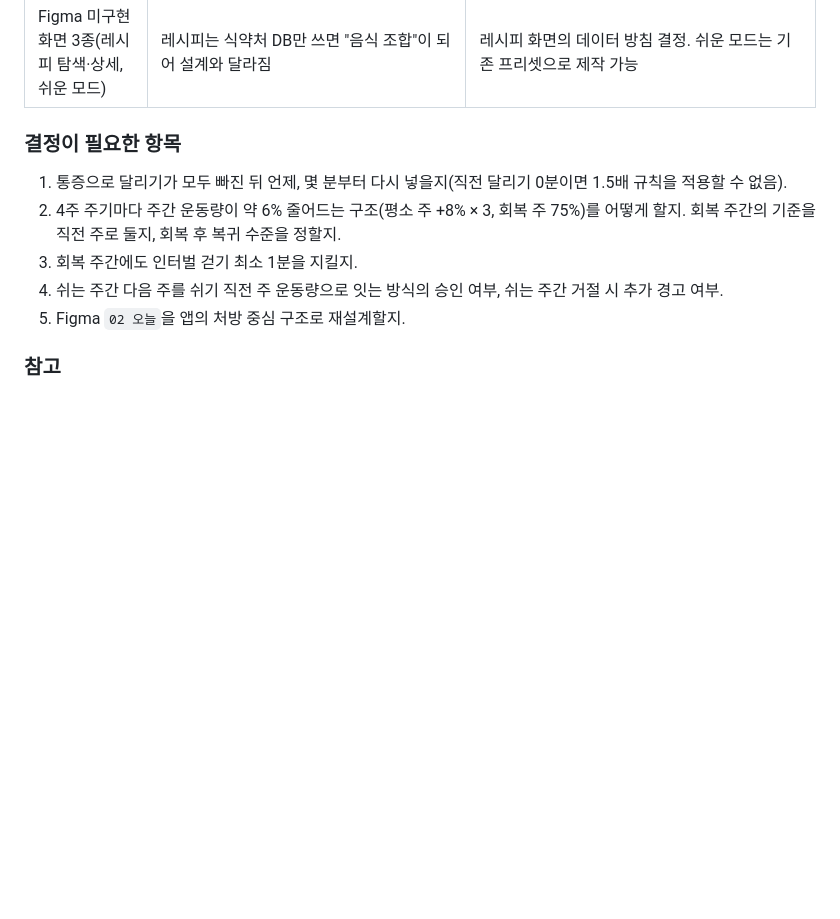
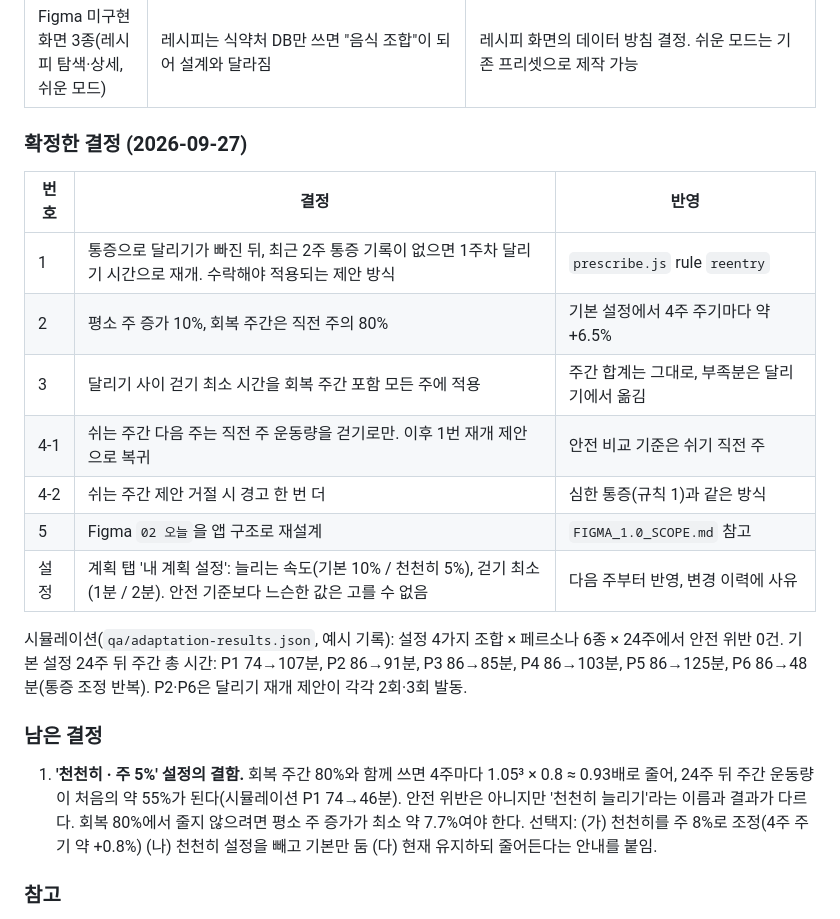
Before and after one commit to Parkjin0821/BodyFlow, a Markdown page: 진행현황_구현범위_보완과제.md, the part around the change. GitHub-like rendering; blank space fills up the shorter version.

Commit message:
docs: record confirmed plan decisions and the gentle-growth issue
- 결정 1~5와 계획 설정을 확정 표로 정리
- 설정 4가지 조합 × 페르소나 6종 × 24주 시뮬레이션 결과 요약
- '천천히 · 주 5%' 설정이 회복 주간 80%와 겹쳐 4주마다 줄어드는 문제를 남은 결정으로 기록

Co-Authored-By: Claude Opus 5.5 <noreply@anthropic.com>

```diff
--- a/진행현황_구현범위_보완과제.md
+++ b/진행현황_구현범위_보완과제.md
@@ -30,13 +30,23 @@
 | 차트 상업 배포 | 원본 템플릿 라이선스가 PolyForm Noncommercial 1.0.0 | 원저작자 허락 또는 차트 대체 구현 결정 |
 | Figma 미구현 화면 3종(레시피 탐색·상세, 쉬운 모드) | 레시피는 식약처 DB만 쓰면 "음식 조합"이 되어 설계와 달라짐 | 레시피 화면의 데이터 방침 결정. 쉬운 모드는 기존 프리셋으로 제작 가능 |
 
-### 결정이 필요한 항목
+### 확정한 결정 (2026-09-27)
 
-1. 통증으로 달리기가 모두 빠진 뒤 언제, 몇 분부터 다시 넣을지(직전 달리기 0분이면 1.5배 규칙을 적용할 수 없음).
-2. 4주 주기마다 주간 운동량이 약 6% 줄어드는 구조(평소 주 +8% × 3, 회복 주 75%)를 어떻게 할지. 회복 주간의 기준을 직전 주로 둘지, 회복 후 복귀 수준을 정할지.
-3. 회복 주간에도 인터벌 걷기 최소 1분을 지킬지.
-4. 쉬는 주간 다음 주를 쉬기 직전 주 운동량으로 잇는 방식의 승인 여부, 쉬는 주간 거절 시 추가 경고 여부.
-5. Figma `02 오늘`을 앱의 처방 중심 구조로 재설계할지.
+| 번호 | 결정 | 반영 |
+|---|---|---|
+| 1 | 통증으로 달리기가 빠진 뒤, 최근 2주 통증 기록이 없으면 1주차 달리기 시간으로 재개. 수락해야 적용되는 제안 방식 | `prescribe.js` rule `reentry` |
+| 2 | 평소 주 증가 10%, 회복 주간은 직전 주의 80% | 기본 설정에서 4주 주기마다 약 +6.5% |
+| 3 | 달리기 사이 걷기 최소 시간을 회복 주간 포함 모든 주에 적용 | 주간 합계는 그대로, 부족분은 달리기에서 옮김 |
+| 4-1 | 쉬는 주간 다음 주는 직전 주 운동량을 걷기로만. 이후 1번 재개 제안으로 복귀 | 안전 비교 기준은 쉬기 직전 주 |
+| 4-2 | 쉬는 주간 제안 거절 시 경고 한 번 더 | 심한 통증(규칙 1)과 같은 방식 |
+| 5 | Figma `02 오늘`을 앱 구조로 재설계 | `FIGMA_1.0_SCOPE.md` 참고 |
+| 설정 | 계획 탭 '내 계획 설정': 늘리는 속도(기본 10% / 천천히 5%), 걷기 최소(1분 / 2분). 안전 기준보다 느슨한 값은 고를 수 없음 | 다음 주부터 반영, 변경 이력에 사유 |
+
+시뮬레이션(`qa/adaptation-results.json`, 예시 기록): 설정 4가지 조합 × 페르소나 6종 × 24주에서 안전 위반 0건. 기본 설정 24주 뒤 주간 총 시간: P1 74→107분, P2 86→91분, P3 86→85분, P4 86→103분, P5 86→125분, P6 86→48분(통증 조정 반복). P2·P6은 달리기 재개 제안이 각각 2회·3회 발동.
+
+### 남은 결정
+
+1. **'천천히 · 주 5%' 설정의 결함.** 회복 주간 80%와 함께 쓰면 4주마다 1.05³ × 0.8 ≈ 0.93배로 줄어, 24주 뒤 주간 운동량이 처음의 약 55%가 된다(시뮬레이션 P1 74→46분). 안전 위반은 아니지만 '천천히 늘리기'라는 이름과 결과가 다르다. 회복 80%에서 줄지 않으려면 평소 주 증가가 최소 약 7.7%여야 한다. 선택지: (가) 천천히를 주 8%로 조정(4주 주기 약 +0.8%) (나) 천천히 설정을 빼고 기본만 둠 (다) 현재 유지하되 줄어든다는 안내를 붙임.
 
 ### 참고
 
```
